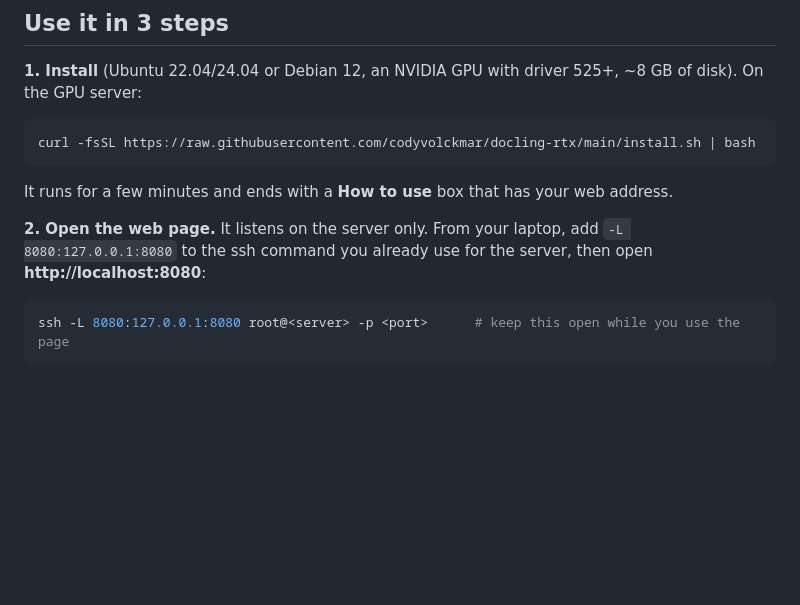
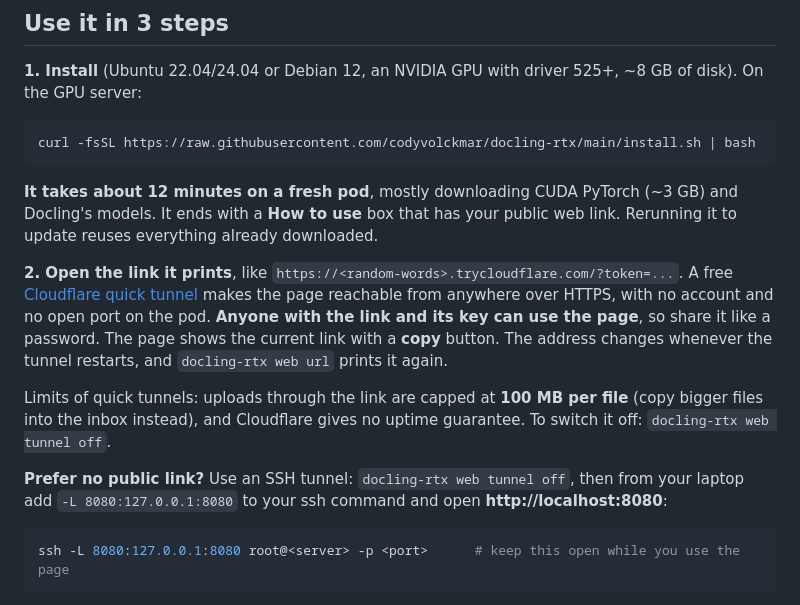
Before and after one commit to codyvolckmar/docling-rtx, a Markdown page: README.md, the part around one of its changes. GitHub-like rendering; blank space fills up the shorter version.

````diff
--- a/README.md
+++ b/README.md
@@ -14,9 +14,13 @@ It installs [Docling](https://github.com/docling-project/docling) on CUDA PyTorc
 curl -fsSL https://raw.githubusercontent.com/codyvolckmar/docling-rtx/main/install.sh | bash
 ```
 
-It runs for a few minutes and ends with a **How to use** box that has your web address.
+**It takes about 12 minutes on a fresh pod**, mostly downloading CUDA PyTorch (~3 GB) and Docling's models. It ends with a **How to use** box that has your public web link. Rerunning it to update reuses everything already downloaded.
 
-**2. Open the web page.** It listens on the server only. From your laptop, add `-L 8080:127.0.0.1:8080` to the ssh command you already use for the server, then open **http://localhost:8080**:
+**2. Open the link it prints**, like `https://<random-words>.trycloudflare.com/?token=...`. A free [Cloudflare quick tunnel](https://developers.cloudflare.com/cloudflare-one/connections/connect-networks/do-more-with-tunnels/trycloudflare/) makes the page reachable from anywhere over HTTPS, with no account and no open port on the pod. **Anyone with the link and its key can use the page**, so share it like a password. The page shows the current link with a **copy** button. The address changes whenever the tunnel restarts, and `docling-rtx web url` prints it again.
+
+Limits of quick tunnels: uploads through the link are capped at **100 MB per file** (copy bigger files into the inbox instead), and Cloudflare gives no uptime guarantee. To switch it off: `docling-rtx web tunnel off`.
+
+**Prefer no public link?** Use an SSH tunnel: `docling-rtx web tunnel off`, then from your laptop add `-L 8080:127.0.0.1:8080` to your ssh command and open **http://localhost:8080**:
 
 ```bash
 ssh -L 8080:127.0.0.1:8080 root@<server> -p <port>      # keep this open while you use the page
````
Also changed, not shown: other parts of README.md (+4 -1 lines), CHANGELOG.md (added, +56 -0 lines), GUIDE.md (+6 -3 lines), docs/img/01-menu.png, docs/img/02-components.png, docs/img/03-status.png, docs/img/04-dry-run.png, docs/img/05-drop-folder.png, docs/img/09-web-tunnel.png (added), 3 other files.
